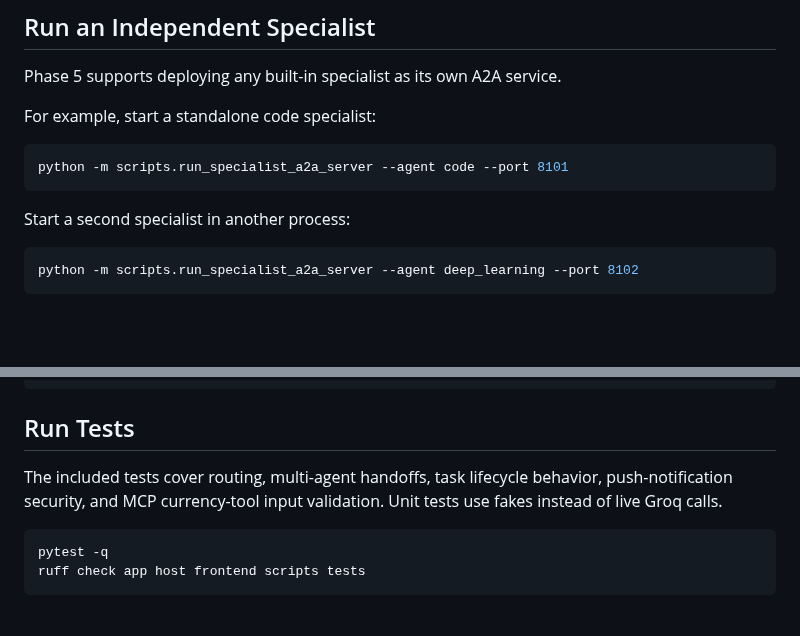
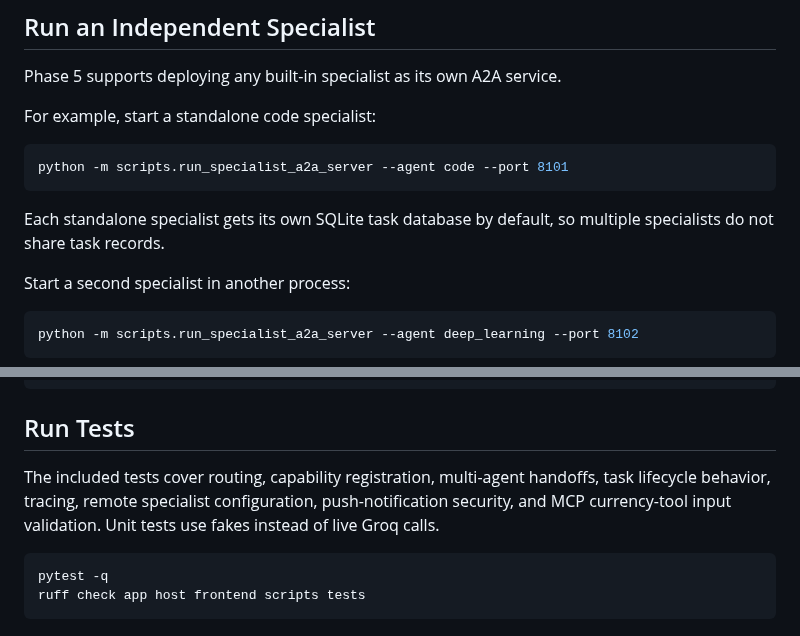
Before and after one commit to ADARSH010203/MCP_WITH_A2A, a Markdown page: README.md, 2 parts joined by grey strips. GitHub-like rendering; blank space fills up the shorter version.

Commit message:
docs: sync pre-release test and deployment notes

````diff
--- a/README.md
+++ b/README.md
@@ -201,6 +201,8 @@ For example, start a standalone code specialist:
 python -m scripts.run_specialist_a2a_server --agent code --port 8101
 ```
 
+Each standalone specialist gets its own SQLite task database by default, so multiple specialists do not share task records.
+
 Start a second specialist in another process:
 
 ```bash
@@ -260,7 +262,7 @@ streamlit run frontend/streamlit_app.py
 
 ## Run Tests
 
-The included tests cover routing, multi-agent handoffs, task lifecycle behavior, push-notification security, and MCP currency-tool input validation. Unit tests use fakes instead of live Groq calls.
+The included tests cover routing, capability registration, multi-agent handoffs, task lifecycle behavior, tracing, remote specialist configuration, push-notification security, and MCP currency-tool input validation. Unit tests use fakes instead of live Groq calls.
 
 ```bash
 pytest -q
````
